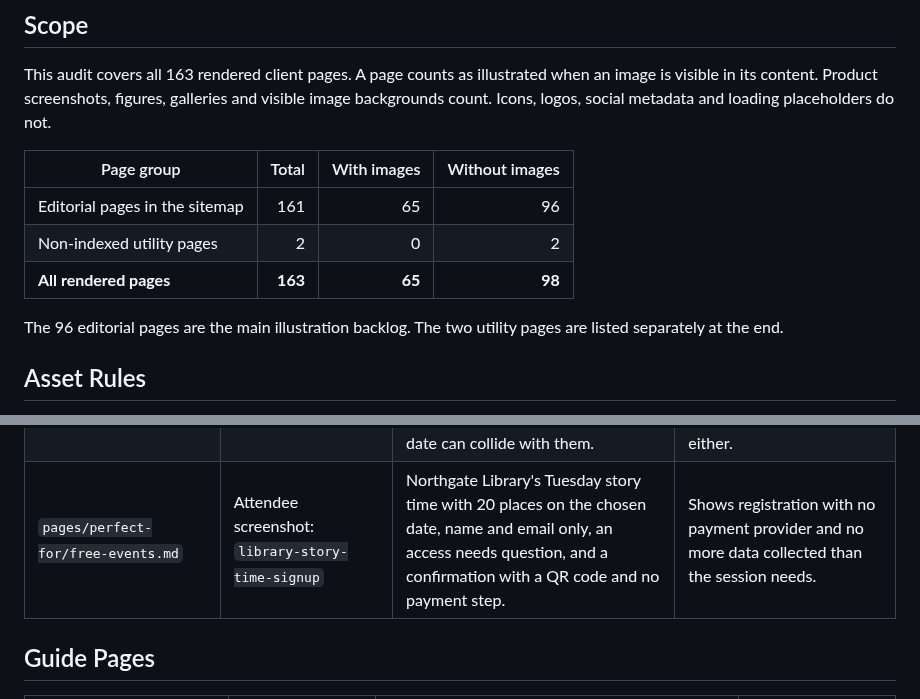
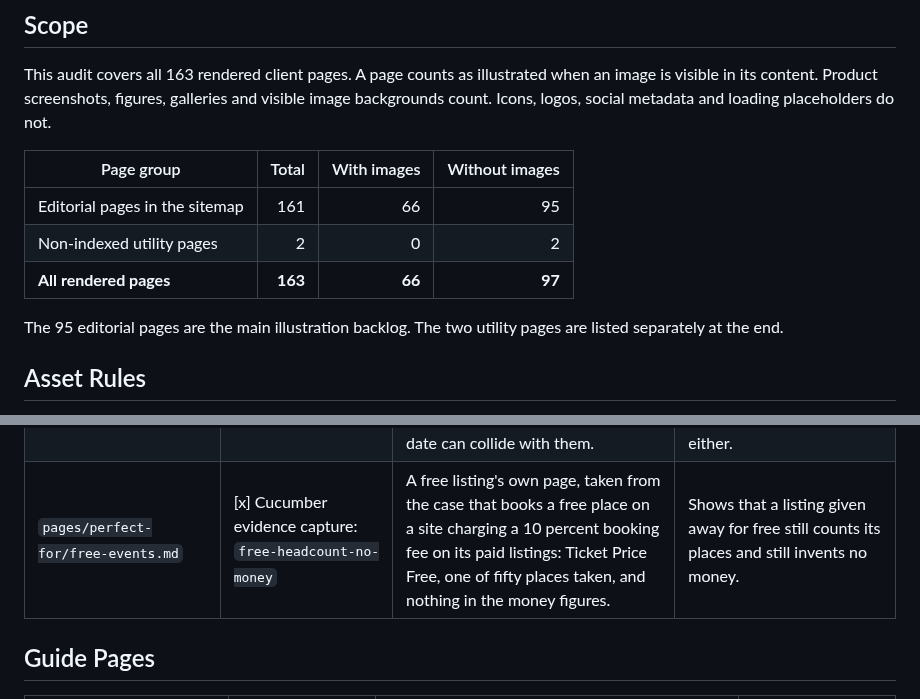
Before and after one commit to chobbledotcom/tickets-site, a Markdown page: IMAGE-SCENARIOS.md, 2 parts joined by grey strips. GitHub-like rendering.

```diff
--- a/IMAGE-SCENARIOS.md
+++ b/IMAGE-SCENARIOS.md
@@ -14,11 +14,11 @@ and loading placeholders do not.
 
 | Page group | Total | With images | Without images |
 |---|---:|---:|---:|
-| Editorial pages in the sitemap | 161 | 65 | 96 |
+| Editorial pages in the sitemap | 161 | 66 | 95 |
 | Non-indexed utility pages | 2 | 0 | 2 |
-| **All rendered pages** | **163** | **65** | **98** |
+| **All rendered pages** | **163** | **66** | **97** |
 
-The 96 editorial pages are the main illustration backlog. The two utility
+The 95 editorial pages are the main illustration backlog. The two utility
 pages are listed separately at the end.
 
 ## Asset Rules
@@ -134,7 +134,7 @@ pages are listed separately at the end.
 | `pages/perfect-for/music-venues.md` | Admin screenshot: `grassroots-venue-door-list` | The Lantern Rooms' Friday show at 120 places, showing advance bookings, three manually added guest-list names, cash sales recorded on the night and 94 checked in. | Shows advance sales, the guest list and the door as one record, without implying reserved seating. |
 | `pages/perfect-for/performers-and-artists.md` | Attendee screenshot: `artist-own-domain-checkout` | A checkout on an artist's own domain with no Chobble branding, a £12 ticket with nothing added to the total, and a pay-what-you-want option above a £5 minimum for a work-in-progress date. | Shows the artist's own front door and the price the audience actually pays. |
 | `pages/perfect-for/community-centres.md` | [x] Cucumber evidence capture: `maintenance-cost-on-a-room` | The costs recorded against a service hold, taken from the case that records £90 for a boiler part against Room A. The hold's own dates are left out of the picture: the case puts them far in the future so no passing date can collide with them. | Shows that a room can be taken out of use for maintenance and what the work cost recorded against it, without a customer booking standing in for either. |
-| `pages/perfect-for/free-events.md` | Attendee screenshot: `library-story-time-signup` | Northgate Library's Tuesday story time with 20 places on the chosen date, name and email only, an access needs question, and a confirmation with a QR code and no payment step. | Shows registration with no payment provider and no more data collected than the session needs. |
+| `pages/perfect-for/free-events.md` | [x] Cucumber evidence capture: `free-headcount-no-money` | A free listing's own page, taken from the case that books a free place on a site charging a 10 percent booking fee on its paid listings: Ticket Price Free, one of fifty places taken, and nothing in the money figures. | Shows that a listing given away for free still counts its places and still invents no money. |
 
 ## Guide Pages
 
```
Also changed, not shown: pages/gallery.md (+2 -0 lines), pages/perfect-for/free-events.md (+5 -8 lines), images/screenshots/backup-restore.png, images/screenshots/backup-restore__facebook.png, images/screenshots/free-headcount-no-money.png (added), images/screenshots/free-headcount-no-money__facebook.png (added), images/screenshots/servicing-studio-floor-hold.png, images/screenshots/servicing-studio-floor-hold__facebook.png, 9 other files.
